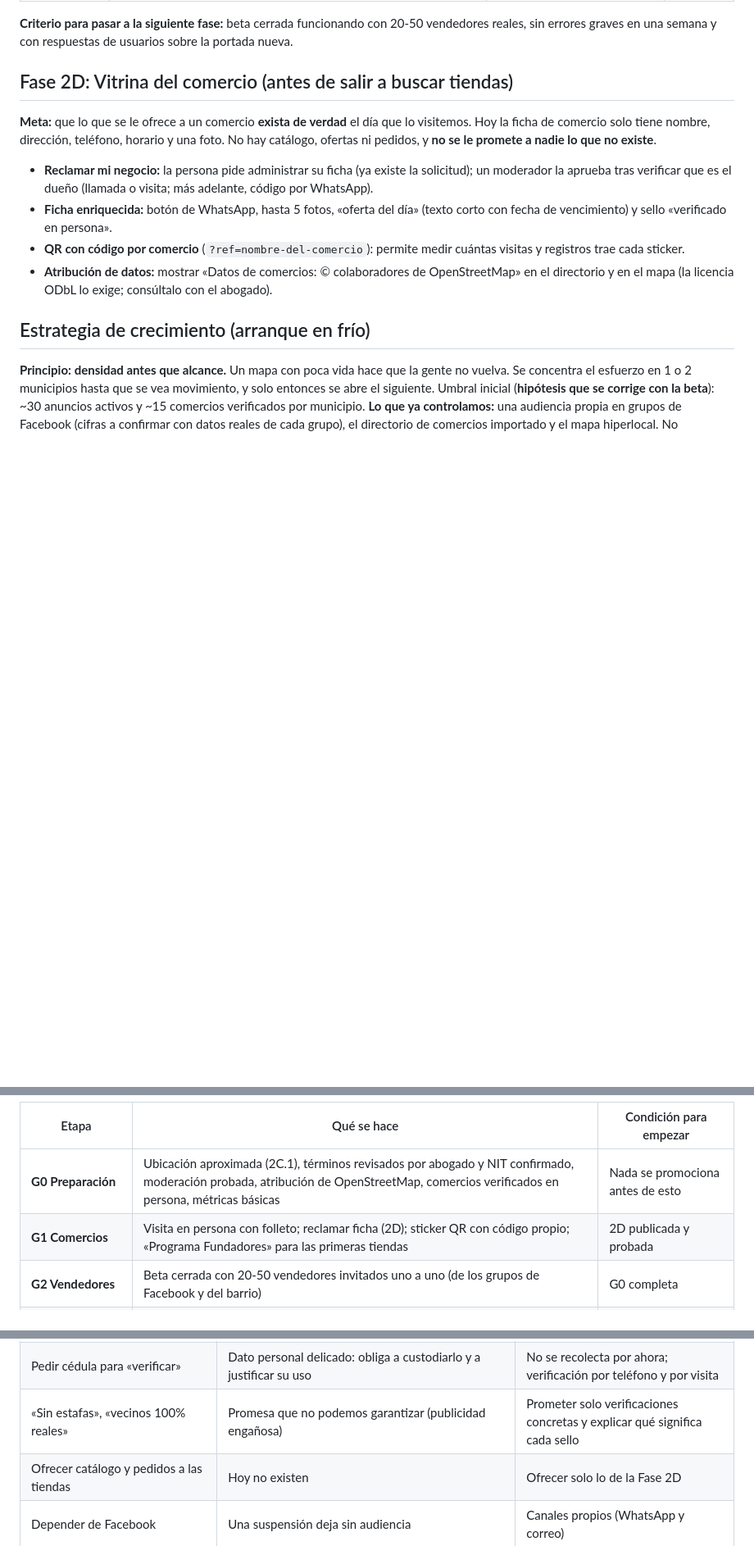
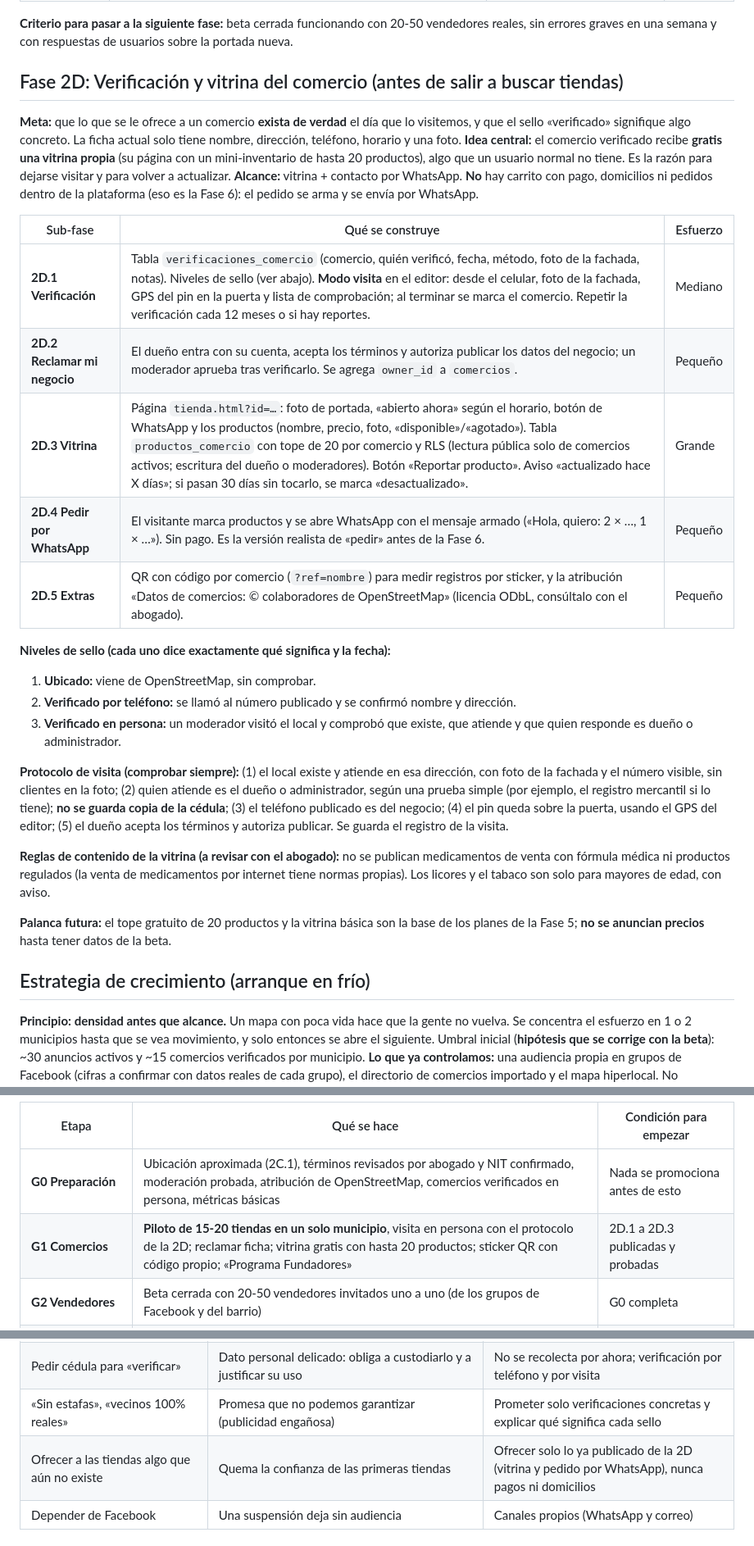
Before and after one commit to linkin3187-crypto/VendeAlToque-, a Markdown page: ROADMAP.md, 3 parts joined by grey strips. Shown at 82% size. Drawn GitHub-style; blank space fills up the shorter version.

Commit message:
ROADMAP: Fase 2D con protocolo de verificación, niveles de sello y vitrina con mini-inventario de 20 productos
Co-Authored-By: Claude Sonnet 5.5 <noreply@anthropic.com>
Claude-Session: https://claude.ai/code/session_01JzhwHPz1kxsqwbhym8Sydp

```diff
--- a/ROADMAP.md
+++ b/ROADMAP.md
@@ -52,12 +52,29 @@ Escapado de HTML, hash de contraseñas, mapa con clusters, página de detalle, f
 
 **Criterio para pasar a la siguiente fase:** beta cerrada funcionando con 20-50 vendedores reales, sin errores graves en una semana y con respuestas de usuarios sobre la portada nueva.
 
-## Fase 2D: Vitrina del comercio (antes de salir a buscar tiendas)
-**Meta:** que lo que se le ofrece a un comercio **exista de verdad** el día que lo visitemos. Hoy la ficha de comercio solo tiene nombre, dirección, teléfono, horario y una foto. No hay catálogo, ofertas ni pedidos, y **no se le promete a nadie lo que no existe**.
-- **Reclamar mi negocio:** la persona pide administrar su ficha (ya existe la solicitud); un moderador la aprueba tras verificar que es el dueño (llamada o visita; más adelante, código por WhatsApp).
-- **Ficha enriquecida:** botón de WhatsApp, hasta 5 fotos, «oferta del día» (texto corto con fecha de vencimiento) y sello «verificado en persona».
-- **QR con código por comercio** (`?ref=nombre-del-comercio`): permite medir cuántas visitas y registros trae cada sticker.
-- **Atribución de datos:** mostrar «Datos de comercios: © colaboradores de OpenStreetMap» en el directorio y en el mapa (la licencia ODbL lo exige; consúltalo con el abogado).
+## Fase 2D: Verificación y vitrina del comercio (antes de salir a buscar tiendas)
+**Meta:** que lo que se le ofrece a un comercio **exista de verdad** el día que lo visitemos, y que el sello «verificado» signifique algo concreto. La ficha actual solo tiene nombre, dirección, teléfono, horario y una foto.
+**Idea central:** el comercio verificado recibe **gratis una vitrina propia** (su página con un mini-inventario de hasta 20 productos), algo que un usuario normal no tiene. Es la razón para dejarse visitar y para volver a actualizar.
+**Alcance:** vitrina + contacto por WhatsApp. **No** hay carrito con pago, domicilios ni pedidos dentro de la plataforma (eso es la Fase 6): el pedido se arma y se envía por WhatsApp.
+
+| Sub-fase | Qué se construye | Esfuerzo |
+|---|---|---|
+| **2D.1 Verificación** | Tabla `verificaciones_comercio` (comercio, quién verificó, fecha, método, foto de la fachada, notas). Niveles de sello (ver abajo). **Modo visita** en el editor: desde el celular, foto de la fachada, GPS del pin en la puerta y lista de comprobación; al terminar se marca el comercio. Repetir la verificación cada 12 meses o si hay reportes. | Mediano |
+| **2D.2 Reclamar mi negocio** | El dueño entra con su cuenta, acepta los términos y autoriza publicar los datos del negocio; un moderador aprueba tras verificarlo. Se agrega `owner_id` a `comercios`. | Pequeño |
+| **2D.3 Vitrina** | Página `tienda.html?id=…`: foto de portada, «abierto ahora» según el horario, botón de WhatsApp y los productos (nombre, precio, foto, «disponible»/«agotado»). Tabla `productos_comercio` con tope de 20 por comercio y RLS (lectura pública solo de comercios activos; escritura del dueño o moderadores). Botón «Reportar producto». Aviso «actualizado hace X días»; si pasan 30 días sin tocarlo, se marca «desactualizado». | Grande |
+| **2D.4 Pedir por WhatsApp** | El visitante marca productos y se abre WhatsApp con el mensaje armado («Hola, quiero: 2 × …, 1 × …»). Sin pago. Es la versión realista de «pedir» antes de la Fase 6. | Pequeño |
+| **2D.5 Extras** | QR con código por comercio (`?ref=nombre`) para medir registros por sticker, y la atribución «Datos de comercios: © colaboradores de OpenStreetMap» (licencia ODbL, consúltalo con el abogado). | Pequeño |
+
+**Niveles de sello (cada uno dice exactamente qué significa y la fecha):**
+1. **Ubicado:** viene de OpenStreetMap, sin comprobar.
+2. **Verificado por teléfono:** se llamó al número publicado y se confirmó nombre y dirección.
+3. **Verificado en persona:** un moderador visitó el local y comprobó que existe, que atiende y que quien responde es dueño o administrador.
+
+**Protocolo de visita (comprobar siempre):** (1) el local existe y atiende en esa dirección, con foto de la fachada y el número visible, sin clientes en la foto; (2) quien atiende es el dueño o administrador, según una prueba simple (por ejemplo, el registro mercantil si lo tiene); **no se guarda copia de la cédula**; (3) el teléfono publicado es del negocio; (4) el pin queda sobre la puerta, usando el GPS del editor; (5) el dueño acepta los términos y autoriza publicar. Se guarda el registro de la visita.
+
+**Reglas de contenido de la vitrina (a revisar con el abogado):** no se publican medicamentos de venta con fórmula médica ni productos regulados (la venta de medicamentos por internet tiene normas propias). Los licores y el tabaco son solo para mayores de edad, con aviso.
+
+**Palanca futura:** el tope gratuito de 20 productos y la vitrina básica son la base de los planes de la Fase 5; **no se anuncian precios** hasta tener datos de la beta.
 
 ## Estrategia de crecimiento (arranque en frío)
 **Principio:** **densidad antes que alcance.** Un mapa con poca vida hace que la gente no vuelva. Se concentra el esfuerzo en 1 o 2 municipios hasta que se vea movimiento, y solo entonces se abre el siguiente. Umbral inicial (**hipótesis que se corrige con la beta**): ~30 anuncios activos y ~15 comercios verificados por municipio.
@@ -66,7 +83,7 @@ Escapado de HTML, hash de contraseñas, mapa con clusters, página de detalle, f
 | Etapa | Qué se hace | Condición para empezar |
 |---|---|---|
 | **G0 Preparación** | Ubicación aproximada (2C.1), términos revisados por abogado y NIT confirmado, moderación probada, atribución de OpenStreetMap, comercios verificados en persona, métricas básicas | Nada se promociona antes de esto |
-| **G1 Comercios** | Visita en persona con folleto; reclamar ficha (2D); sticker QR con código propio; «Programa Fundadores» para las primeras tiendas | 2D publicada y probada |
+| **G1 Comercios** | **Piloto de 15-20 tiendas en un solo municipio**, visita en persona con el protocolo de la 2D; reclamar ficha; vitrina gratis con hasta 20 productos; sticker QR con código propio; «Programa Fundadores» | 2D.1 a 2D.3 publicadas y probadas |
 | **G2 Vendedores** | Beta cerrada con 20-50 vendedores invitados uno a uno (de los grupos de Facebook y del barrio) | G0 completa |
 | **G3 Grupos de Facebook** | **Gradual:** (1) publicación fijada que presenta MercaFree; (2) formato «publica en MercaFree y comparte aquí el enlace»; (3) solo después, regla del grupo que pida el enlace. **No** se prohíbe publicar de golpe. Los grupos siguen vivos: son el canal de distribución. | G2 con vendedores activos |
 | **G4 Confianza como mensaje** | Se promete solo lo **verificable**: «comercio verificado en persona», «teléfono verificado», «miembro desde…». Consejos de seguridad en cada ficha y puntos de encuentro seguros (supermercados, bancos, farmacias del directorio). | Cuando esos sellos existan de verdad (Fase 4) |
@@ -84,7 +101,7 @@ Escapado de HTML, hash de contraseñas, mapa con clusters, página de detalle, f
 | Extraer datos de Google Maps, Facebook o Mercado Libre | Va contra sus términos de uso | Solo enlaces a Google Maps; nada de extracción |
 | Pedir cédula para «verificar» | Dato personal delicado: obliga a custodiarlo y a justificar su uso | No se recolecta por ahora; verificación por teléfono y por visita |
 | «Sin estafas», «vecinos 100% reales» | Promesa que no podemos garantizar (publicidad engañosa) | Prometer solo verificaciones concretas y explicar qué significa cada sello |
-| Ofrecer catálogo y pedidos a las tiendas | Hoy no existen | Ofrecer solo lo de la Fase 2D |
+| Ofrecer a las tiendas algo que aún no existe | Quema la confianza de las primeras tiendas | Ofrecer solo lo ya publicado de la 2D (vitrina y pedido por WhatsApp), nunca pagos ni domicilios |
 | Depender de Facebook | Una suspensión deja sin audiencia | Canales propios (WhatsApp y correo) |
 
 ## Fase 3: SEO y escala
```
